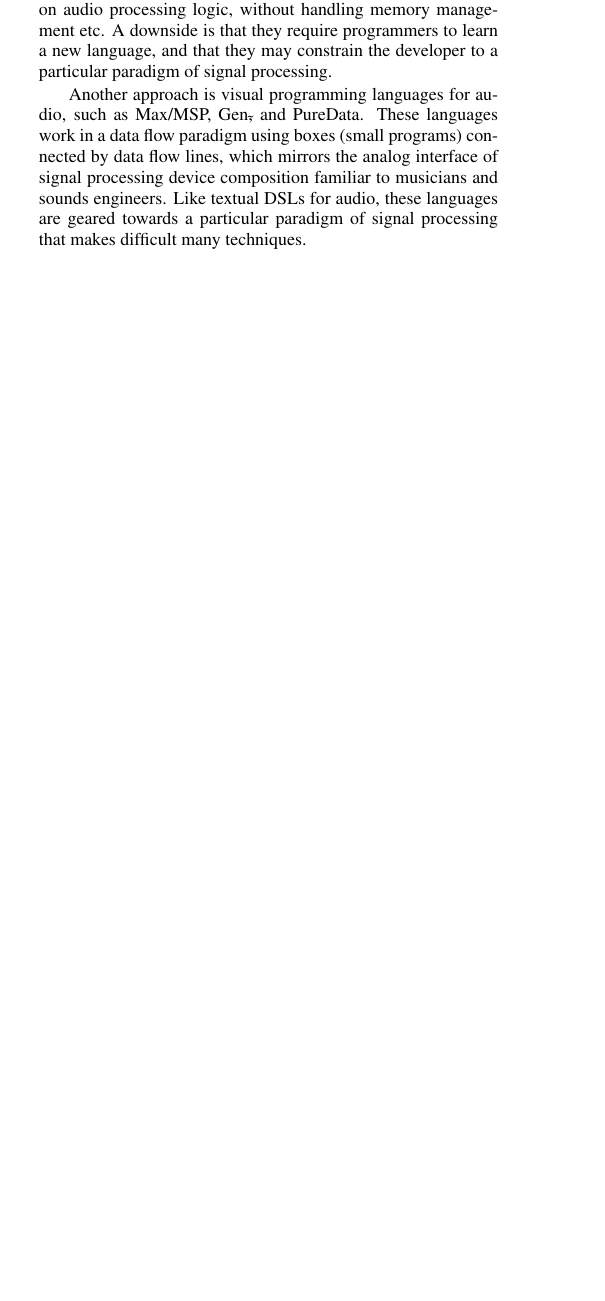
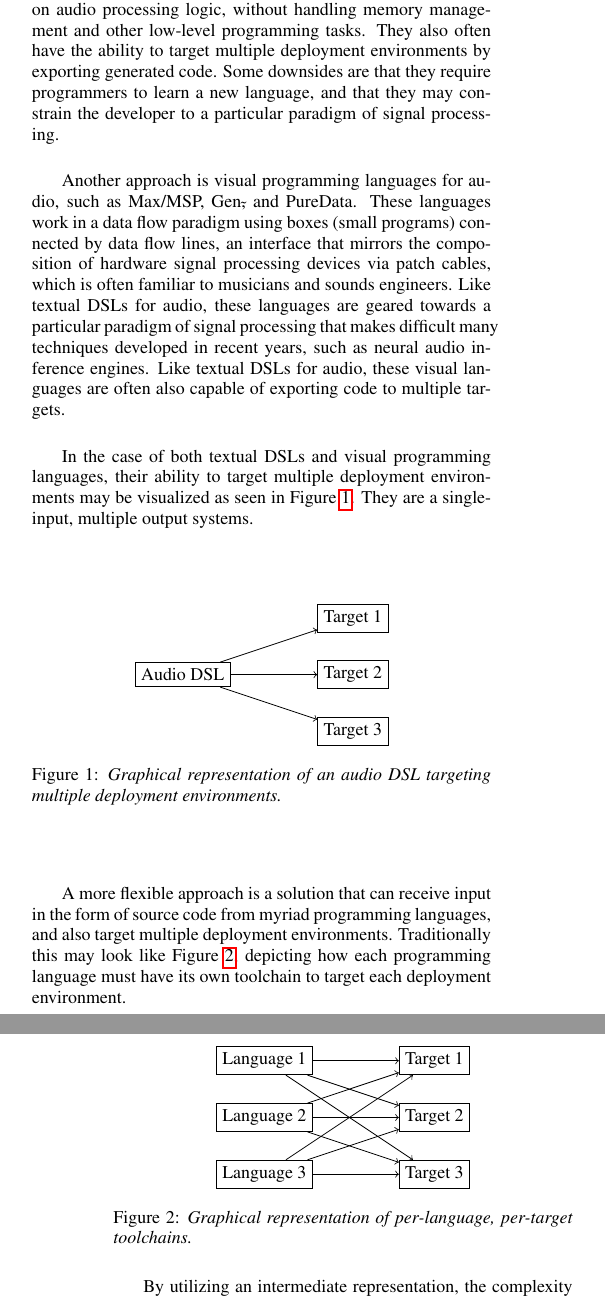
Before and after one commit to joeljaffesd/LPA-Paper, a LaTeX paper (main.tex): part of one column of page 1 of 4 before the commit and two parts of the columns of pages 1 and 2 of 4 after it, the two joined at a grey line, cut so that both start at the same text, the shorter picture padded with empty space. Compiled offline with pdfLaTeX.

Commit message:
Working on Intro

```diff
--- a/main.tex
+++ b/main.tex
@@ -49,6 +49,8 @@
 
 \usepackage{style/LAC-25}
 \usepackage[margin=2cm]{geometry}
+\usepackage{tikz}
+\usepackage{float}
 \usepackage{amsmath,amssymb,amsfonts,amsthm}
 \usepackage{euscript}
 \usepackage[utf8]{inputenc}
@@ -95,7 +97,7 @@
     pdfstartview=XYZ % start with zoom=100% instead of full screen; especially useful if working with a big screen :-)
   ]{hyperref}
   \pdfcompresslevel=9
-  \usepackage[pdftex]{graphicx}
+  \usepackage{graphicx}
   \usepackage[figure,table]{hypcap}
 \else % compiling with latex
   \usepackage[dvips]{epsfig,graphicx}
@@ -234,8 +236,8 @@ can be desirable from both end-user and developer perspectives.
 For users, interoperability allows for a portability of sounds
 between use cases. In example, an electric instrumentalist
 may want the same effects chain they use in a DAW to also be usable
-in a live performance context, ideally on hardware that is better
-suited to that use case than a laptop. For developers, deployment
+in a live performance context, ideally on hardware that is tailored
+to that environment. For developers, deployment
 to multiple targets from a single codebase and build system
 enables easier development and maintenance of audio DSP code.
 
@@ -261,22 +264,73 @@ for audio programming, with CSound, FAUST, and CMajor
 being the most notable examples.
 The primary advantage of these languages is that they
 enable the developer to focus strictly on audio processing
-logic, without handling memory management etc.
-A downside is that they require programmers to learn
+logic, without handling memory management
+and other low-level programming tasks.
+They also often have the ability to target multiple
+deployment environments by exporting generated code.
+Some downsides are that they require programmers to learn
 a new language, and that they may constrain the developer
 to a particular paradigm of signal processing.
 
 Another approach is visual programming languages for audio,
 such as Max/MSP, Gen\~, and PureData. These languages
 work in a data flow paradigm using boxes (small programs)
-connected by data flow lines, which mirrors the analog interface
-of signal processing device composition familiar to musicians and
+connected by data flow lines, an interface that mirrors
+the composition of hardware signal processing devices
+via patch cables, which is often familiar to musicians and
 sounds engineers. Like textual DSLs for audio, these languages
 are geared towards a particular paradigm of signal processing
-that makes difficult many techniques.
+that makes difficult many techniques developed in recent years,
+such as neural audio inference engines. Like textual DSLs for audio,
+these visual languages are often also capable of
+exporting code to multiple targets.
 
-% A downside of the DSL approach is
-% that they constrain the programmer
-% to writing traditional DSP code,
-% being poor choices for implementing modern techniques,
-% such as neural audio inference engines[].
+In the case of both textual DSLs and visual programming languages,
+their ability to target multiple deployment environments may be visualized
+as seen in Figure~\ref{fig1}. They are a single-input, multiple output systems.
+
+\begin{figure}[ht]
+\centering
+\begin{tikzpicture}
+\node[draw,rectangle] (dsl) at (0,0) {Audio DSL};
+\node[draw,rectangle] (t1) at (3,1) {Target 1};
+\node[draw,rectangle] (t2) at (3,0) {Target 2};
+\node[draw,rectangle] (t3) at (3,-1) {Target 3};
+\draw[->] (dsl) -- (t1);
+\draw[->] (dsl) -- (t2);
+\draw[->] (dsl) -- (t3);
+\end{tikzpicture}
+\caption{\label{fig1}{\it Graphical representation
+of an audio DSL targeting multiple
+deployment environments.}}
+\end{figure}
+
+A more flexible approach is a solution that can receive input
+in the form of source code from myriad programming languages,
+and also target multiple deployment environments.
+Traditionally this may look like Figure~\ref{fig2},
+depicting how each programming language must have its own
+toolchain to target each deployment environment.
+
+\begin{figure}[H]
+\centering
+\begin{tikzpicture}
+\node[draw,rectangle] (l1) at (0,1) {Language 1};
+\node[draw,rectangle] (l2) at (0,0) {Language 2};
+\node[draw,rectangle] (l3) at (0,-1) {Language 3};
+\node[draw,rectangle] (t1) at (3,1) {Target 1};
+\node[draw,rectangle] (t2) at (3,0) {Target 2};
+\node[draw,rectangle] (t3) at (3,-1) {Target 3};
+\foreach \i in {1,2,3} {
+\foreach \j in {1,2,3} {
+\draw[->] (l\i) -- (t\j);
+}
+}
+\end{tikzpicture}
+\caption{\label{fig2}{\it Graphical representation
+of per-language, per-target toolchains.}}
+\end{figure}
+
+By utilizing an intermediate representation,
+the complexity of this system may be reduced.
+A single runtime for the intermediate format on any target
```
Also changed, not shown: main.tex (44 more changed lines).
